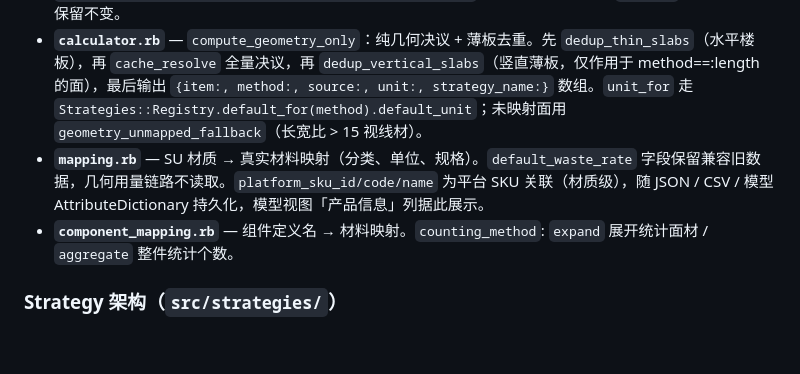
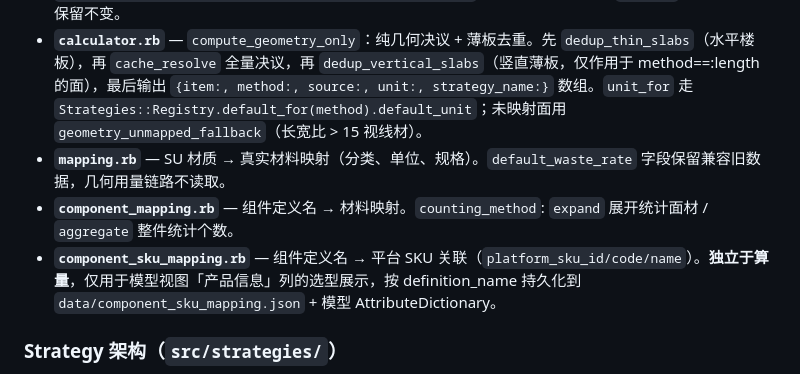
Before and after one commit to tonycc/su-takeoff, a Markdown page: CLAUDE.md, the part around the change. GitHub-like rendering; blank space fills up the shorter version.

```diff
--- a/CLAUDE.md
+++ b/CLAUDE.md
@@ -45,8 +45,9 @@ ruby tools/pack_rbz.rb    # 生成 su-takeoff-v1.0.0.rbz
 - **`takeoff_policy.rb`** — 算量策略决议器（核心）。4+1 档优先级：`AttrDict 标签 → 图层规则 → 材质映射 unit → 策略自动匹配 → 几何启发式`。任意一档命中即返回。`resolve(item)` 返回 `ResolveResult(strategy, source)`；`strategy` 是 `Strategies::Base` 子类对象，`method` 由 `strategy.method` 派生（向后兼容）。`resolve_container` 供 Scanner 容器级判定。**构造时注入所有依赖**（mapping, layer_rules, tag_defs, thresholds, strategies），不读 PluginState/config.json。`strategies:` 不传时默认走 `Strategies::Registry.global`；测试可注入独立 Registry。单位 → 计量方式由 `classify_unit` 类方法通过字符串启发直接判断（含 `³`/`3`/`L`/`立方`→体积，中文量词→件数，`m`/`mm`/`cm`→长度，其余→面积），无需配置分类列表。
 - **`data_models.rb`** — `ScanItem`（keyword_init）含 `kind` 区分 `:face`/`:instance`/`:solid`/`:linear_solid`/`:count_solid`，`qty_area/qty_length/qty_volume/qty_count` 量纲字段统一以米（m）为单位；新增 `strategy_name`（Symbol，缓存决议出的策略名，前端调试用）。类方法 `ScanItem.face/instance/solid/linear_solid/count_solid` 是推荐的工厂入口。`Opening`（门窗洞口）保留不变。
 - **`calculator.rb`** — `compute_geometry_only`：纯几何决议 + 薄板去重。先 `dedup_thin_slabs`（水平楼板），再 `cache_resolve` 全量决议，再 `dedup_vertical_slabs`（竖直薄板，仅作用于 method==:length 的面），最后输出 `{item:, method:, source:, unit:, strategy_name:}` 数组。`unit_for` 走 `Strategies::Registry.default_for(method).default_unit`；未映射面用 `geometry_unmapped_fallback`（长宽比 > 15 视线材）。
-- **`mapping.rb`** — SU 材质 → 真实材料映射（分类、单位、规格）。`default_waste_rate` 字段保留兼容旧数据，几何用量链路不读取。`platform_sku_id/code/name` 为平台 SKU 关联（材质级），随 JSON / CSV / 模型 AttributeDictionary 持久化，模型视图「产品信息」列据此展示。
+- **`mapping.rb`** — SU 材质 → 真实材料映射（分类、单位、规格）。`default_waste_rate` 字段保留兼容旧数据，几何用量链路不读取。
 - **`component_mapping.rb`** — 组件定义名 → 材料映射。`counting_method`: `expand` 展开统计面材 / `aggregate` 整件统计个数。
+- **`component_sku_mapping.rb`** — 组件定义名 → 平台 SKU 关联（`platform_sku_id/code/name`）。**独立于算量**，仅用于模型视图「产品信息」列的选型展示，按 definition_name 持久化到 `data/component_sku_mapping.json` + 模型 AttributeDictionary。
 
 ### Strategy 架构（`src/strategies/`）
 
```
Also changed, not shown: docs/用户手册.md (+7 -8 lines), 1 other file.
